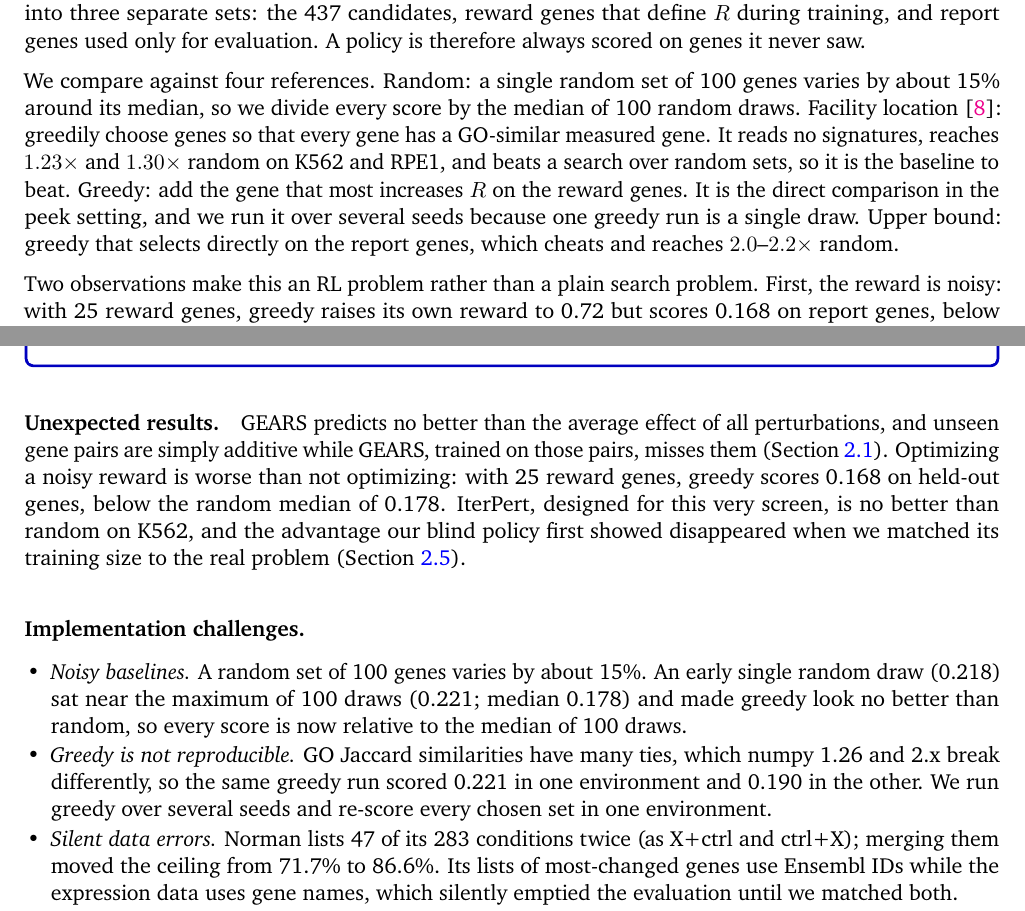
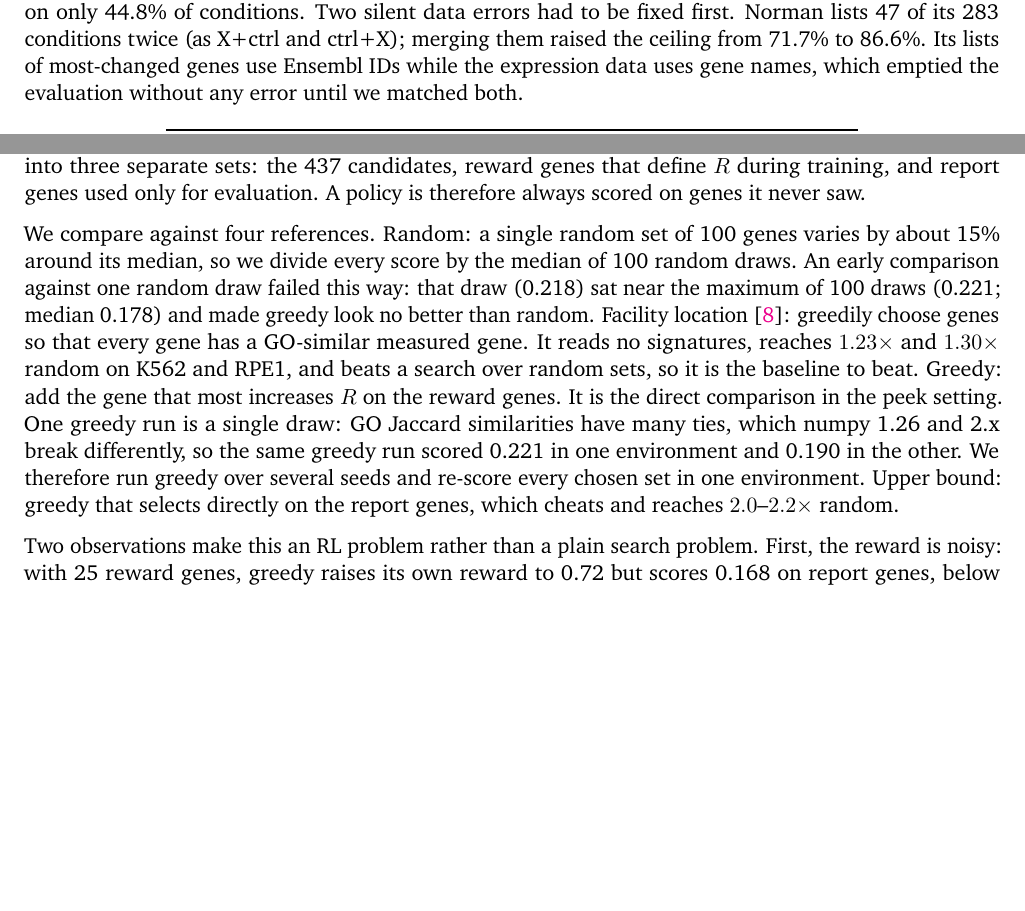
Before and after one commit to Zyxleo123/10-703-mid-point-report, a LaTeX document (main.tex): two parts of pages 3 and 6 of 16 before the commit and two parts of pages 2 and 3 of 15 after it, joined at a grey line, cut at the place of the change, the shorter picture padded with empty space. Compiled offline with pdfLaTeX.

Commit message:
Scatter implementation challenges into the text; drop unexpected results
The Key insights box stays as its own subsection. The "Unexpected results"
paragraph is removed, and each implementation challenge now sits where it
matters: Norman's duplicate conditions and the Ensembl-ID mismatch in
Section 2.1, the single-random-draw trap and numpy tie-breaking in the
Section 2.2 baselines, and GEARS's numpy pin and unused 3.7 GB cache in
Section 3.

Co-Authored-By: Claude Opus 5.5 <noreply@anthropic.com>

```diff
--- a/main.tex
+++ b/main.tex
@@ -253,7 +253,10 @@ Norman~\citep{norman2019gi} with a 128-cell target, the ceiling identifies the r
 leave GEARS near 10\%, so the limit is GEARS's prediction error, not noise in the target. GEARS
 also does no better than predicting the average effect of all perturbations: the median cosine
 to the measured effect is 0.691 for GEARS and 0.696 for the average, and GEARS is closer on only
-44.8\% of conditions.
+44.8\% of conditions. Two silent data errors had to be fixed first. Norman lists 47 of its 283
+conditions twice (as X+ctrl and ctrl+X); merging them raised the ceiling from 71.7\% to 86.6\%.
+Its lists of most-changed genes use Ensembl IDs while the expression data uses gene names, which
+emptied the evaluation without any error until we matched both.
 
 \begin{table}[h]
 \centering\small
@@ -294,12 +297,17 @@ training, and report genes used only for evaluation. A policy is therefore alway
 genes it never saw.
 
 We compare against four references. Random: a single random set of 100 genes varies by about
-15\% around its median, so we divide every score by the median of 100 random draws. Facility
+15\% around its median, so we divide every score by the median of 100 random draws. An early
+comparison against one random draw failed this way: that draw (0.218) sat near the maximum of
+100 draws (0.221; median 0.178) and made greedy look no better than random. Facility
 location~\citep{nemhauser1978submodular}: greedily choose genes so that every gene has a
 GO-similar measured gene. It reads no signatures, reaches $1.23\times$ and $1.30\times$ random on
 K562 and RPE1, and beats a search over random sets, so it is the baseline to beat. Greedy: add
 the gene that most increases $R$ on the reward genes. It is the direct comparison in the peek
-setting, and we run it over several seeds because one greedy run is a single draw. Upper bound:
+setting. One greedy run is a single draw: GO Jaccard similarities have many ties, which numpy
+1.26 and 2.x break differently, so the same greedy run scored 0.221 in one environment and 0.190
+in the other. We therefore run greedy over several seeds and re-score every chosen set in one
+environment. Upper bound:
 greedy that selects directly on the report genes, which cheats and reaches $2.0$--$2.2\times$
 random.
 
@@ -435,25 +443,3 @@ transferable PPO rule each address this, and together they beat greedy in 85 of
 $1.23$--$1.30\times$ random, and a classical heuristic already gets all of it.
 \end{itemize}
 \end{analysisbox}
-
-\paragraph{Unexpected results.} GEARS predicts no better than the average effect of all
-perturbations, and unseen gene pairs are simply additive while GEARS, trained on those pairs,
-misses them (\Cref{sec:oracle}). Optimizing a noisy reward is worse than not optimizing: with 25
-reward genes, greedy scores 0.168 on held-out genes, below the random median of 0.178. IterPert,
-designed for this very screen, is no better than random on K562, and the advantage our blind
-policy first showed disappeared when we matched its training size to the real problem
-(\Cref{sec:blind}).
-
-\paragraph{Implementation challenges.}
-\begin{itemize}[leftmargin=1.2em,itemsep=1pt,topsep=1pt]
-\item \textit{Noisy baselines.} A random set of 100 genes varies by about 15\%. An early single
-random draw (0.218) sat near the maximum of 100 draws (0.221; median 0.178) and made greedy look
-no better than random, so every score is now relative to the median of 100 draws.
-\item \textit{Greedy is not reproducible.} GO Jaccard similarities have many ties, which numpy 1.26
-and 2.x break differently, so the same greedy run scored 0.221 in one environment and 0.190 in
-the other. We run greedy over several seeds and re-score every chosen set in one environment.
-\item \textit{Silent data errors.} Norman lists 47 of its 283 conditions twice (as X+ctrl and
-ctrl+X); merging them moved the ceiling from 71.7\% to 86.6\%. Its lists of most-changed genes use
-Ensembl IDs while the expression data uses gene names, which silently emptied the evaluation
-until we matched both.
-\item \textit{GEARS tooling.} Its data files need numpy below version 2, so it runs in its own
```
Also changed, not shown: main.tex (8 more changed lines).
